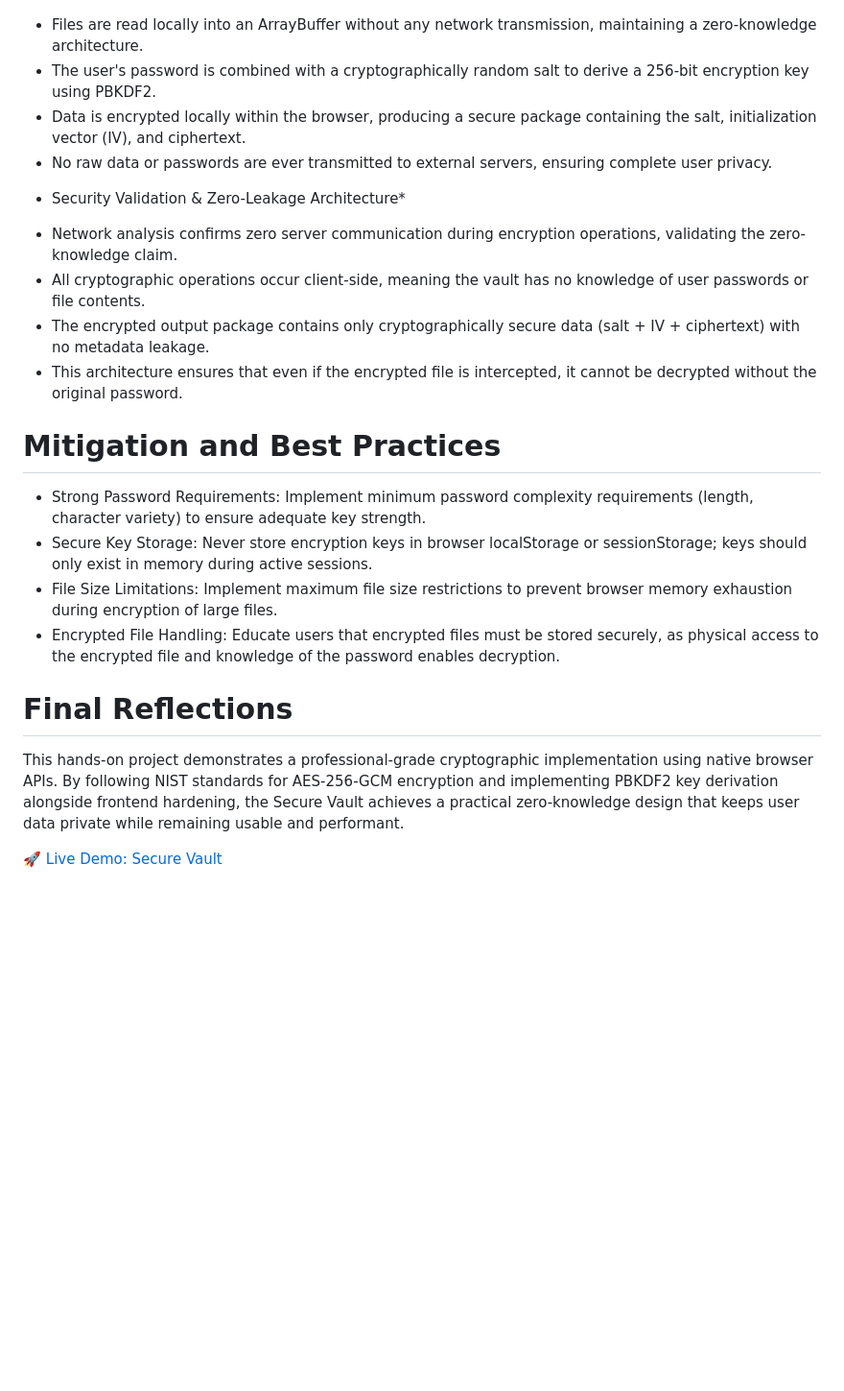
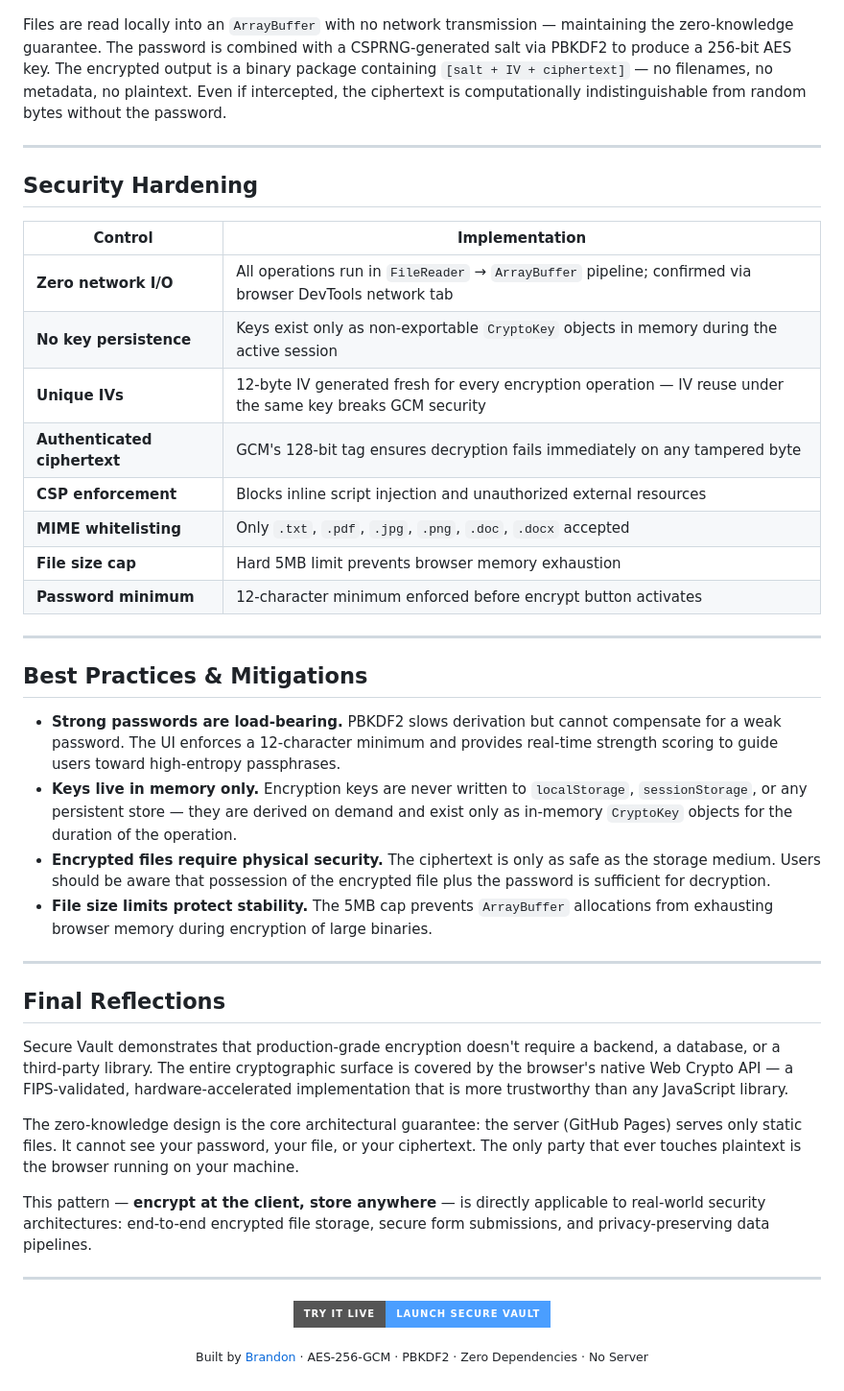
Before and after one commit to codewithbrandon/secure-vault, a Markdown page: README.md, the part around one of its changes. Shown at 96% size. Drawn GitHub-style; badges without logos; blank space fills up the shorter version.

```diff
--- a/README.md
+++ b/README.md
@@ -41,26 +142,47 @@ Example below.
 ![Ref 3: Encryption Workflow](./svref4.png)
 
-- Files are read locally into an ArrayBuffer without any network transmission, maintaining a zero-knowledge architecture.
-- The user's password is combined with a cryptographically random salt to derive a 256-bit encryption key using PBKDF2.
-- Data is encrypted locally within the browser, producing a secure package containing the salt, initialization vector (IV), and ciphertext.
-- No raw data or passwords are ever transmitted to external servers, ensuring complete user privacy.
+Files are read locally into an `ArrayBuffer` with no network transmission — maintaining the zero-knowledge guarantee. The password is combined with a CSPRNG-generated salt via PBKDF2 to produce a 256-bit AES key. The encrypted output is a binary package containing `[salt + IV + ciphertext]` — no filenames, no metadata, no plaintext. Even if intercepted, the ciphertext is computationally indistinguishable from random bytes without the password.
 
-* Security Validation & Zero-Leakage Architecture*
+---
 
-- Network analysis confirms zero server communication during encryption operations, validating the zero-knowledge claim.
-- All cryptographic operations occur client-side, meaning the vault has no knowledge of user passwords or file contents.
-- The encrypted output package contains only cryptographically secure data (salt + IV + ciphertext) with no metadata leakage.
-- This architecture ensures that even if the encrypted file is intercepted, it cannot be decrypted without the original password.
+## Security Hardening
 
-# Mitigation and Best Practices
+| Control | Implementation |
+|---------|----------------|
+| **Zero network I/O** | All operations run in `FileReader` → `ArrayBuffer` pipeline; confirmed via browser DevTools network tab |
+| **No key persistence** | Keys exist only as non-exportable `CryptoKey` objects in memory during the active session |
+| **Unique IVs** | 12-byte IV generated fresh for every encryption operation — IV reuse under the same key breaks GCM security |
+| **Authenticated ciphertext** | GCM's 128-bit tag ensures decryption fails immediately on any tampered byte |
+| **CSP enforcement** | Blocks inline script injection and unauthorized external resources |
+| **MIME whitelisting** | Only `.txt`, `.pdf`, `.jpg`, `.png`, `.doc`, `.docx` accepted |
+| **File size cap** | Hard 5MB limit prevents browser memory exhaustion |
+| **Password minimum** | 12-character minimum enforced before encrypt button activates |
 
-- Strong Password Requirements: Implement minimum password complexity requirements (length, character variety) to ensure adequate key strength.
-- Secure Key Storage: Never store encryption keys in browser localStorage or sessionStorage; keys should only exist in memory during active sessions.
-- File Size Limitations: Implement maximum file size restrictions to prevent browser memory exhaustion during encryption of large files.
-- Encrypted File Handling: Educate users that encrypted files must be stored securely, as physical access to the encrypted file and knowledge of the password enables decryption.
+---
 
-# Final Reflections
+## Best Practices & Mitigations
 
-This hands-on project demonstrates a professional-grade cryptographic implementation using native browser APIs. By following NIST standards for AES-256-GCM encryption and implementing PBKDF2 key derivation alongside frontend hardening, the Secure Vault achieves a practical zero-knowledge design that keeps user data private while remaining usable and performant.
+- **Strong passwords are load-bearing.** PBKDF2 slows derivation but cannot compensate for a weak password. The UI enforces a 12-character minimum and provides real-time strength scoring to guide users toward high-entropy passphrases.
+- **Keys live in memory only.** Encryption keys are never written to `localStorage`, `sessionStorage`, or any persistent store — they are derived on demand and exist only as in-memory `CryptoKey` objects for the duration of the operation.
+- **Encrypted files require physical security.** The ciphertext is only as safe as the storage medium. Users should be aware that possession of the encrypted file plus the password is sufficient for decryption.
+- **File size limits protect stability.** The 5MB cap prevents `ArrayBuffer` allocations from exhausting browser memory during encryption of large binaries.
 
-[🚀 Live Demo: Secure Vault](https://codewithbrandon.github.io/secure-vault/)
+---
+
+## Final Reflections
+
+Secure Vault demonstrates that production-grade encryption doesn't require a backend, a database, or a third-party library. The entire cryptographic surface is covered by the browser's native Web Crypto API — a FIPS-validated, hardware-accelerated implementation that is more trustworthy than any JavaScript library.
+
+The zero-knowledge design is the core architectural guarantee: the server (GitHub Pages) serves only static files. It cannot see your password, your file, or your ciphertext. The only party that ever touches plaintext is the browser running on your machine.
+
+This pattern — **encrypt at the client, store anywhere** — is directly applicable to real-world security architectures: end-to-end encrypted file storage, secure form submissions, and privacy-preserving data pipelines.
+
+---
+
+<div align="center">
+
+[![Live Demo](https://img.shields.io/badge/Try_It_Live-Launch_Secure_Vault-4a9eff?style=for-the-badge&logo=github)](https://codewithbrandon.github.io/secure-vault/)
+
+<sub>Built by <a href="https://github.com/codewithbrandon">Brandon</a> · AES-256-GCM · PBKDF2 · Zero Dependencies · No Server</sub>
+
+</div>
```
Also changed, not shown: other parts of README.md (+127 -26 lines).
